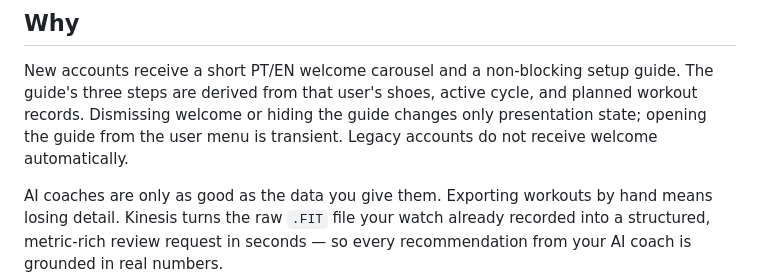
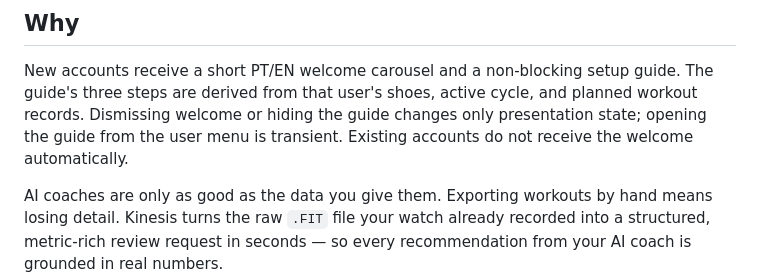
Before and after one commit to fracon/training-assistant, a Markdown page: README.md, the part around the change. Rendered like a GitHub page.

Commit message:
docs: clarify welcome behavior for existing accounts

```diff
--- a/README.md
+++ b/README.md
@@ -44,8 +44,8 @@ Authenticated pages and APIs use server-side sessions. FIT files and workout dat
 New accounts receive a short PT/EN welcome carousel and a non-blocking setup
 guide. The guide's three steps are derived from that user's shoes, active cycle,
 and planned workout records. Dismissing welcome or hiding the guide changes only
-presentation state; opening the guide from the user menu is transient. Legacy
-accounts do not receive welcome automatically.
+presentation state; opening the guide from the user menu is transient. Existing
+accounts do not receive the welcome automatically.
 
 AI coaches are only as good as the data you give them. Exporting workouts by hand means losing detail. Kinesis turns the raw `.FIT` file your watch already recorded into a structured, metric-rich review request in seconds — so every recommendation from your AI coach is grounded in real numbers.
 
```
